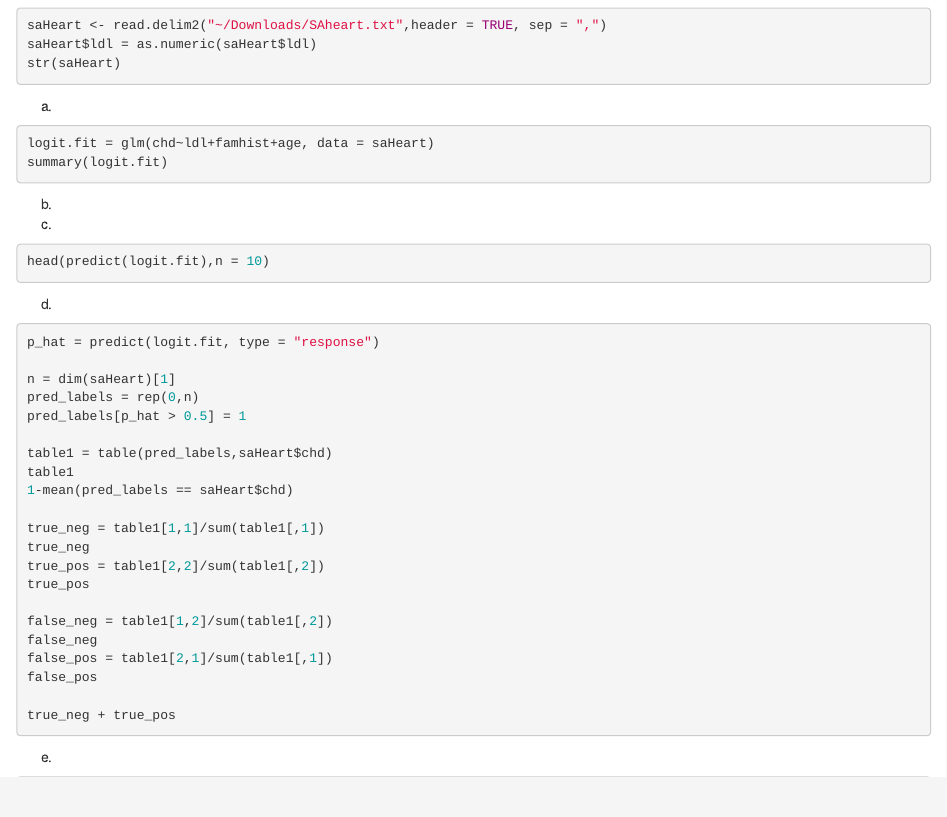
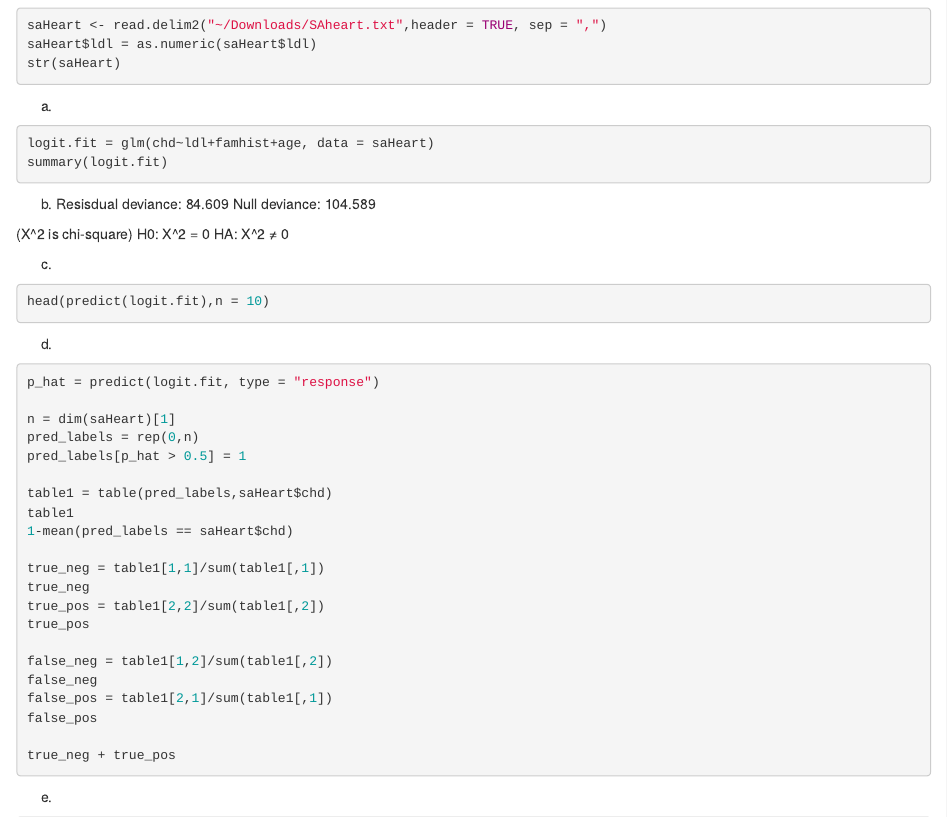
Before and after one commit to mblount2/DS-301-HW4, an R Markdown document (ds301hw4.Rmd): the page in a window 1100 px wide, from 1300 px down. Rendered offline with R 4.5, knitr and Pandoc, with nearby package versions; the code chunks are not run, so their results and figures are left out.

Commit message:
third upload

````diff
--- a/ds301hw4.Rmd
+++ b/ds301hw4.Rmd
@@ -88,6 +88,14 @@ summary(logit.fit)
 ```
 
 b)
+Resisdual deviance: 84.609
+Null deviance: 104.589
+
+(X^2 is chi-square)
+H0: X^2 = 0
+HA: X^2 ≠ 0
+
+
 
 
 c)
````
